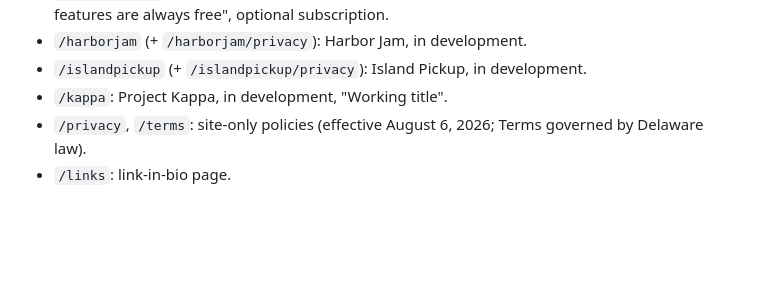
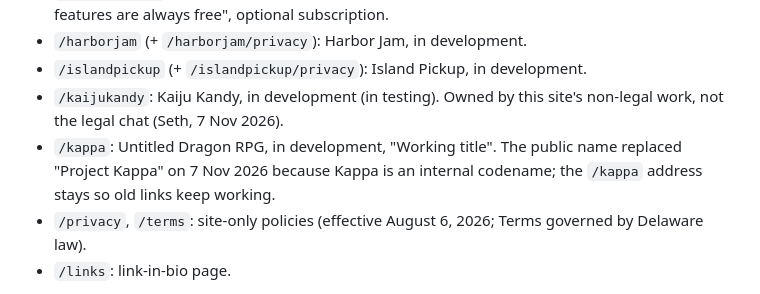
Before and after one commit to Threefold-Studio/threefoldstudiowebsite, a Markdown page: CLAUDE.md, the part around the change. Rendered like a GitHub page; blank space fills up the shorter version.

Commit message:
CLAUDE.md: record the Kaiju Kandy page and the Untitled Dragon RPG rename

```diff
--- a/CLAUDE.md
+++ b/CLAUDE.md
@@ -43,7 +43,8 @@ Pages and the apps they cover:
 - `/throttleedge`: ThrottleEDGE(TM), "Launching January 1, 2027", links throttleedge.com; "Safety features are always free", optional subscription.
 - `/harborjam` (+ `/harborjam/privacy`): Harbor Jam, in development.
 - `/islandpickup` (+ `/islandpickup/privacy`): Island Pickup, in development.
-- `/kappa`: Project Kappa, in development, "Working title".
+- `/kaijukandy`: Kaiju Kandy, in development (in testing). Owned by this site's non-legal work, not the legal chat (Seth, 7 Nov 2026).
+- `/kappa`: Untitled Dragon RPG, in development, "Working title". The public name replaced "Project Kappa" on 7 Nov 2026 because Kappa is an internal codename; the `/kappa` address stays so old links keep working.
 - `/privacy`, `/terms`: site-only policies (effective August 6, 2026; Terms governed by Delaware law).
 - `/links`: link-in-bio page.
 
```
